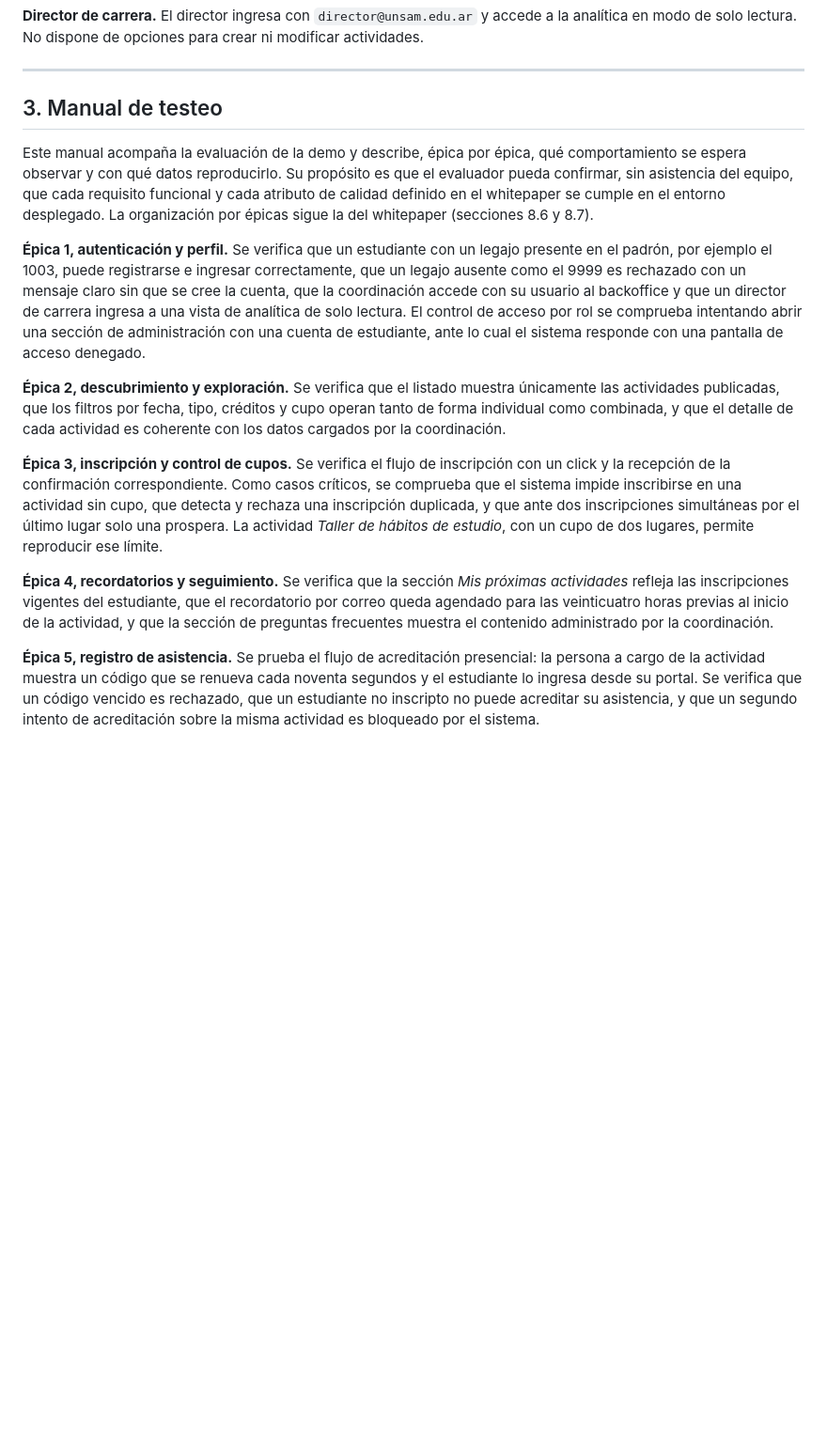
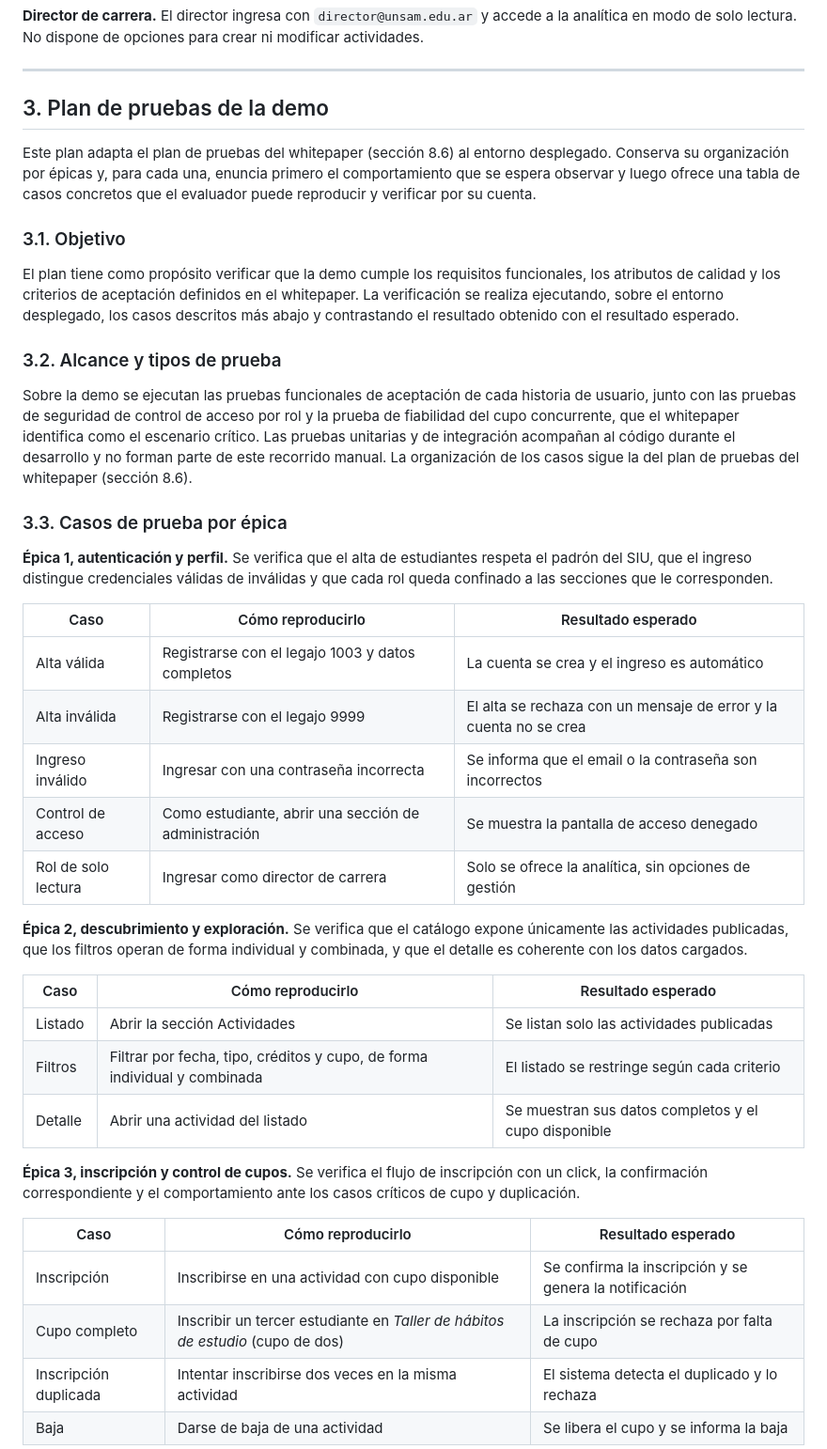
Before and after one commit to korentomas/habitar-cpu-mvp, a Markdown page: docs/Instrucciones_Demo_y_QC.md, the part around one of its changes. Shown at 94% size. GitHub-like rendering; blank space fills up the shorter version.

```diff
--- a/docs/Instrucciones_Demo_y_QC.md
+++ b/docs/Instrucciones_Demo_y_QC.md
@@ -93,41 +90,61 @@ actividades.
 
 ---
 
-## 3. Manual de testeo
+## 3. Plan de pruebas de la demo
 
-Este manual acompaña la evaluación de la demo y describe, épica por épica, qué
-comportamiento se espera observar y con qué datos reproducirlo. Su propósito es que el
-evaluador pueda confirmar, sin asistencia del equipo, que cada requisito funcional y cada
-atributo de calidad definido en el whitepaper se cumple en el entorno desplegado. La
-organización por épicas sigue la del whitepaper (secciones 8.6 y 8.7).
+Este plan adapta el plan de pruebas del whitepaper (sección 8.6) al entorno desplegado.
+Conserva su organización por épicas y, para cada una, enuncia primero el comportamiento que
+se espera observar y luego ofrece una tabla de casos concretos que el evaluador puede
+reproducir y verificar por su cuenta.
 
-**Épica 1, autenticación y perfil.** Se verifica que un estudiante con un legajo presente en
-el padrón, por ejemplo el 1003, puede registrarse e ingresar correctamente, que un legajo
-ausente como el 9999 es rechazado con un mensaje claro sin que se cree la cuenta, que la
-coordinación accede con su usuario al backoffice y que un director de carrera ingresa a una
-vista de analítica de solo lectura. El control de acceso por rol se comprueba intentando
-abrir una sección de administración con una cuenta de estudiante, ante lo cual el sistema
-responde con una pantalla de acceso denegado.
+### 3.1. Objetivo
 
-**Épica 2, descubrimiento y exploración.** Se verifica que el listado muestra únicamente las
-actividades publicadas, que los filtros por fecha, tipo, créditos y cupo operan tanto de
-forma individual como combinada, y que el detalle de cada actividad es coherente con los
-datos cargados por la coordinación.
+El plan tiene como propósito verificar que la demo cumple los requisitos funcionales, los
+atributos de calidad y los criterios de aceptación definidos en el whitepaper. La
+verificación se realiza ejecutando, sobre el entorno desplegado, los casos descritos más
+abajo y contrastando el resultado obtenido con el resultado esperado.
 
-**Épica 3, inscripción y control de cupos.** Se verifica el flujo de inscripción con un click
-y la recepción de la confirmación correspondiente. Como casos críticos, se comprueba que el
-sistema impide inscribirse en una actividad sin cupo, que detecta y rechaza una inscripción
-duplicada, y que ante dos inscripciones simultáneas por el último lugar solo una prospera.
-La actividad *Taller de hábitos de estudio*, con un cupo de dos lugares, permite reproducir
-ese límite.
+### 3.2. Alcance y tipos de prueba
 
-**Épica 4, recordatorios y seguimiento.** Se verifica que la sección *Mis próximas
-actividades* refleja las inscripciones vigentes del estudiante, que el recordatorio por
-correo queda agendado para las veinticuatro horas previas al inicio de la actividad, y que
-la sección de preguntas frecuentes muestra el contenido administrado por la coordinación.
+Sobre la demo se ejecutan las pruebas funcionales de aceptación de cada historia de
+usuario, junto con las pruebas de seguridad de control de acceso por rol y la prueba de
+fiabilidad del cupo concurrente, que el whitepaper identifica como el escenario crítico. Las
+pruebas unitarias y de integración acompañan al código durante el desarrollo y no forman
+parte de este recorrido manual. La organización de los casos sigue la del plan
+de pruebas del whitepaper (sección 8.6).
 
-**Épica 5, registro de asistencia.** Se prueba el flujo de acreditación presencial: la
-persona a cargo de la actividad muestra un código que se renueva cada noventa segundos y el
-estudiante lo ingresa desde su portal. Se verifica que un código vencido es rechazado, que
-un estudiante no inscripto no puede acreditar su asistencia, y que un segundo intento de
-acreditación sobre la misma actividad es bloqueado por el sistema.
+### 3.3. Casos de prueba por épica
+
+**Épica 1, autenticación y perfil.** Se verifica que el alta de estudiantes respeta el padrón
+del SIU, que el ingreso distingue credenciales válidas de inválidas y que cada rol queda
+confinado a las secciones que le corresponden.
+
+| Caso | Cómo reproducirlo | Resultado esperado |
+|---|---|---|
+| Alta válida | Registrarse con el legajo 1003 y datos completos | La cuenta se crea y el ingreso es automático |
+| Alta inválida | Registrarse con el legajo 9999 | El alta se rechaza con un mensaje de error y la cuenta no se crea |
+| Ingreso inválido | Ingresar con una contraseña incorrecta | Se informa que el email o la contraseña son incorrectos |
+| Control de acceso | Como estudiante, abrir una sección de administración | Se muestra la pantalla de acceso denegado |
+| Rol de solo lectura | Ingresar como director de carrera | Solo se ofrece la analítica, sin opciones de gestión |
+
+**Épica 2, descubrimiento y exploración.** Se verifica que el catálogo expone únicamente las
+actividades publicadas, que los filtros operan de forma individual y combinada, y que el
+detalle es coherente con los datos cargados.
+
+| Caso | Cómo reproducirlo | Resultado esperado |
+|---|---|---|
+| Listado | Abrir la sección Actividades | Se listan solo las actividades publicadas |
+| Filtros | Filtrar por fecha, tipo, créditos y cupo, de forma individual y combinada | El listado se restringe según cada criterio |
+| Detalle | Abrir una actividad del listado | Se muestran sus datos completos y el cupo disponible |
+
+**Épica 3, inscripción y control de cupos.** Se verifica el flujo de inscripción con un click,
+la confirmación correspondiente y el comportamiento ante los casos críticos de cupo y
+duplicación.
+
+| Caso | Cómo reproducirlo | Resultado esperado |
+|---|---|---|
+| Inscripción | Inscribirse en una actividad con cupo disponible | Se confirma la inscripción y se genera la notificación |
+| Cupo completo | Inscribir un tercer estudiante en *Taller de hábitos de estudio* (cupo de dos) | La inscripción se rechaza por falta de cupo |
+| Inscripción duplicada | Intentar inscribirse dos veces en la misma actividad | El sistema detecta el duplicado y lo rechaza |
+| Baja | Darse de baja de una actividad | Se libera el cupo y se informa la baja |
+
```
Also changed, not shown: other parts of docs/Instrucciones_Demo_y_QC.md (+83 -39 lines).
